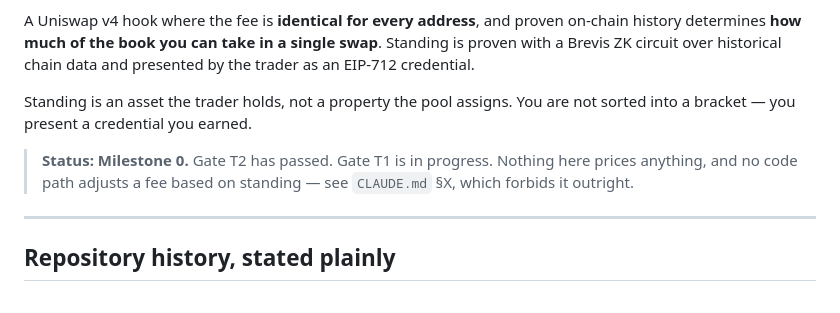
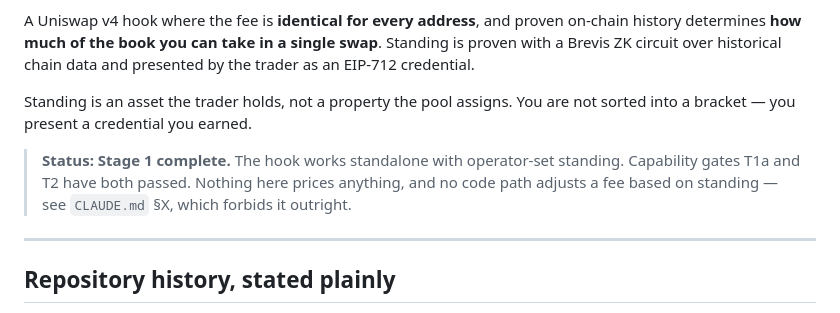
Before and after one commit to Manuel-dev01/tenure-hook, a Markdown page: README.md, the part around one of its changes. Rendered like a GitHub page.

```diff
--- a/README.md
+++ b/README.md
@@ -10,8 +10,9 @@ ZK circuit over historical chain data and presented by the trader as an EIP-712
 Standing is an asset the trader holds, not a property the pool assigns. You are not sorted into a
 bracket — you present a credential you earned.
 
-> **Status: Milestone 0.** Gate T2 has passed. Gate T1 is in progress. Nothing here prices anything,
-> and no code path adjusts a fee based on standing — see `CLAUDE.md` §X, which forbids it outright.
+> **Status: Stage 1 complete.** The hook works standalone with operator-set standing. Capability
+> gates T1a and T2 have both passed. Nothing here prices anything, and no code path adjusts a fee
+> based on standing — see `CLAUDE.md` §X, which forbids it outright.
 
 ---
 
```
Also changed, not shown: other parts of README.md (+20 -8 lines).
